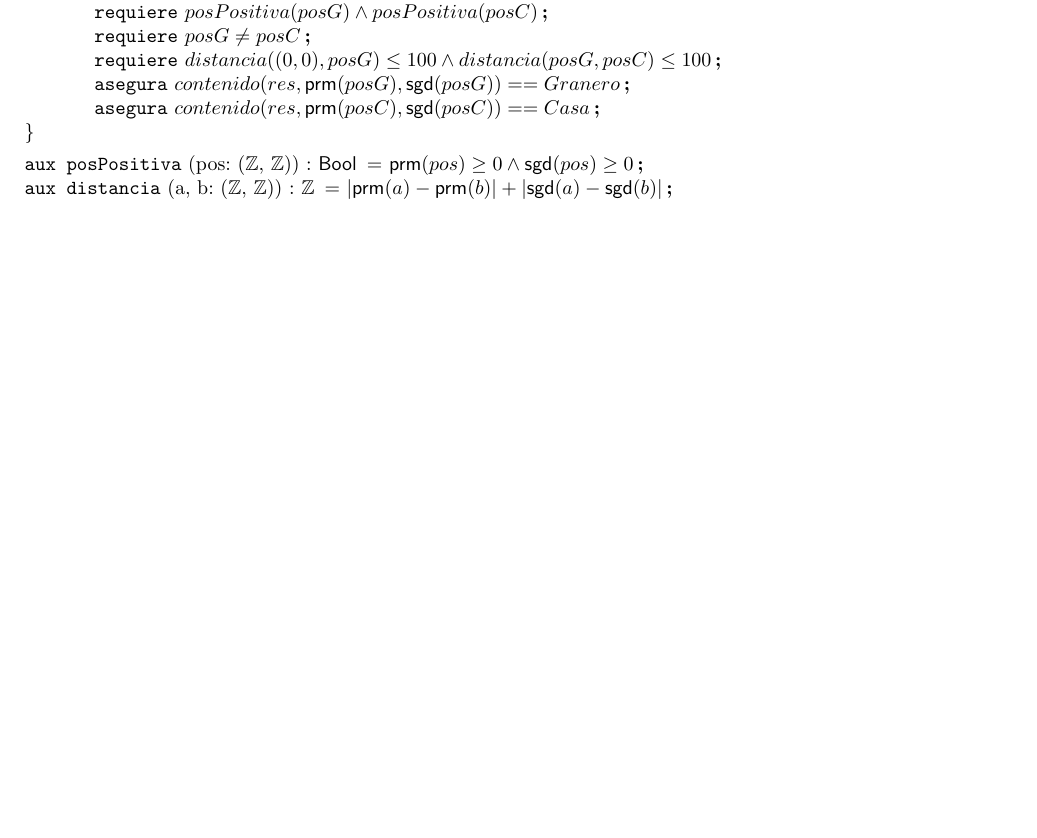
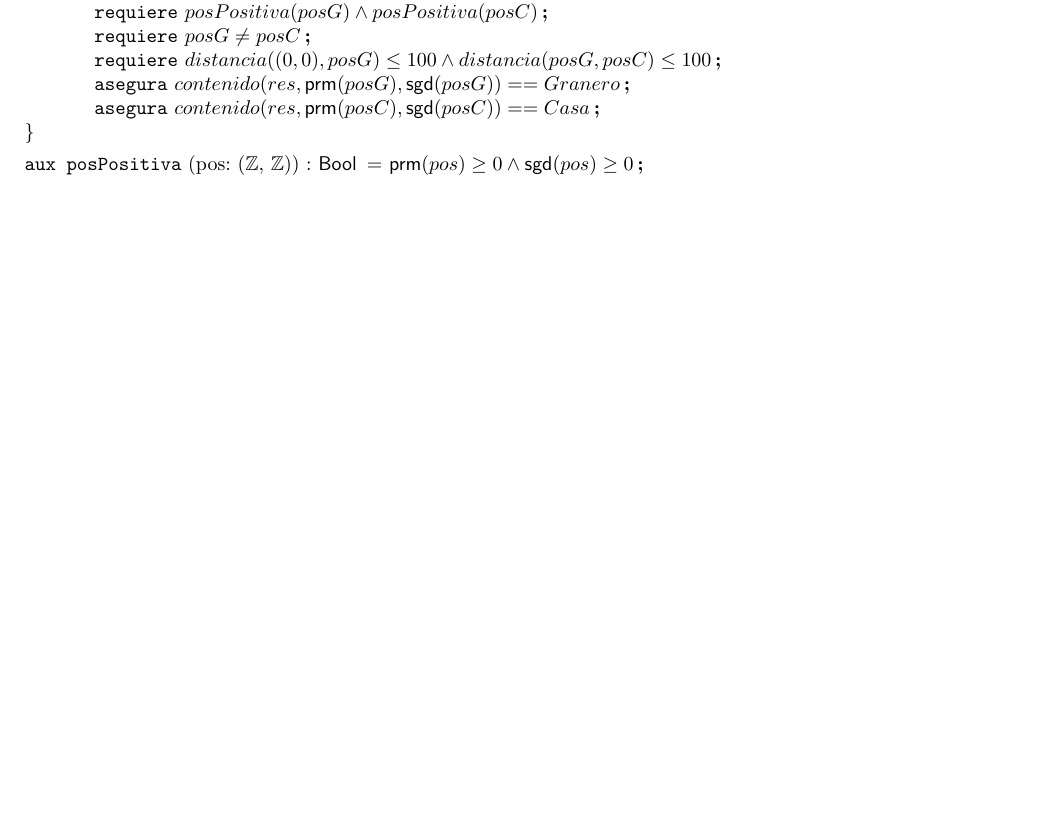
Before and after one commit to Pgarrett/Algo1TPE, a LaTeX document (template/individualSolutions/1crearC.tex): part of the page, cut so that both start at the same text, the shorter picture padded with empty space. Compiled offline with pdfLaTeX.

Commit message:
Se puede usar distancia del enunciado

```diff
--- a/template/individualSolutions/1crearC.tex
+++ b/template/individualSolutions/1crearC.tex
@@ -27,12 +27,11 @@
 \requiere{ posG \neq posC}
 \requiere{ distancia((0,0), posG) \leq 100 \land distancia(posG, posC) \leq 100}
 
-\asegura{ contenido(res, \prm{posG}, \sgd{posG}) == Granero} %hace falta 'importar' un tipo?
+\asegura{ contenido(res, \prm{posG}, \sgd{posG}) == Granero}
 \asegura{ contenido(res, \prm{posC}, \sgd{posC}) == Casa}
 \end{problema}
 
 \noindent \aux{posPositiva}{pos: (\ent, \ent)}{\bool}{\prm{pos} \geq 0 \land \sgd{pos} \geq 0}
-\noindent \aux{distancia}{a, b: (\ent, \ent)}{\ent}{|\prm{a} - \prm{b}| + |\sgd{a} - \sgd{b}|} %se puede usar la del enunciado?
 
 %\section{Funciones Auxiliares}
 
```
